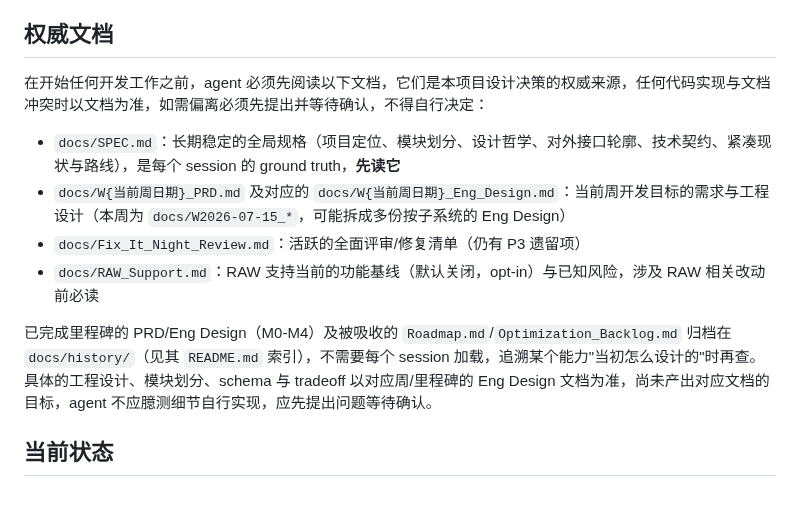
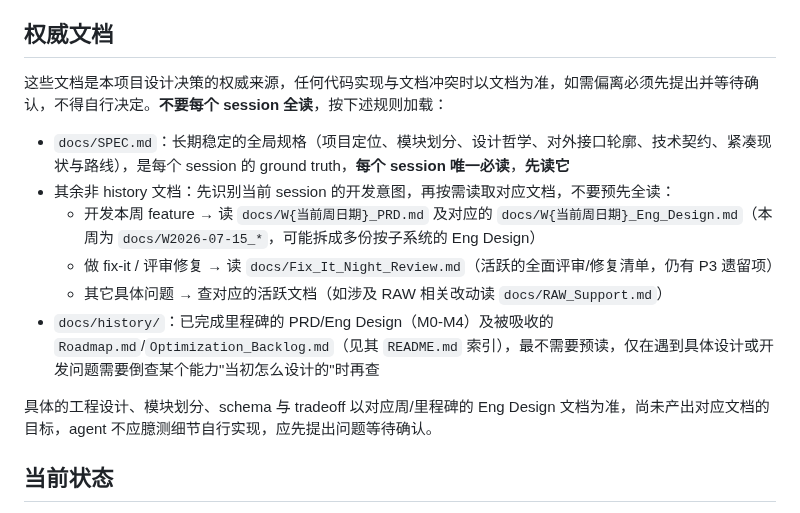
Before and after one commit to wangliyangleon/picztream, a Markdown page: AGENTS.md, the part around the change. Rendered like a GitHub page.

Commit message:
Docs: 只把 SPEC.md 定为每个 session 必读，其余文档按 session 开发意图按需加载

```diff
--- a/AGENTS.md
+++ b/AGENTS.md
@@ -6,14 +6,16 @@ PicZTream（简称 PZT）是一个基于终端的全键盘图片筛选与色彩
 
 ## 权威文档
 
-在开始任何开发工作之前，agent 必须先阅读以下文档，它们是本项目设计决策的权威来源，任何代码实现与文档冲突时以文档为准，如需偏离必须先提出并等待确认，不得自行决定：
+这些文档是本项目设计决策的权威来源，任何代码实现与文档冲突时以文档为准，如需偏离必须先提出并等待确认，不得自行决定。**不要每个 session 全读**，按下述规则加载：
 
-* `docs/SPEC.md`：长期稳定的全局规格（项目定位、模块划分、设计哲学、对外接口轮廓、技术契约、紧凑现状与路线），是每个 session 的 ground truth，**先读它**
-* `docs/W{当前周日期}_PRD.md` 及对应的 `docs/W{当前周日期}_Eng_Design.md`：当前周开发目标的需求与工程设计（本周为 `docs/W2026-07-15_*`，可能拆成多份按子系统的 Eng Design）
-* `docs/Fix_It_Night_Review.md`：活跃的全面评审/修复清单（仍有 P3 遗留项）
-* `docs/RAW_Support.md`：RAW 支持当前的功能基线（默认关闭，opt-in）与已知风险，涉及 RAW 相关改动前必读
+* `docs/SPEC.md`：长期稳定的全局规格（项目定位、模块划分、设计哲学、对外接口轮廓、技术契约、紧凑现状与路线），是每个 session 的 ground truth，**每个 session 唯一必读**，**先读它**
+* 其余非 history 文档：先识别当前 session 的开发意图，再按需读取对应文档，不要预先全读：
+  * 开发本周 feature → 读 `docs/W{当前周日期}_PRD.md` 及对应的 `docs/W{当前周日期}_Eng_Design.md`（本周为 `docs/W2026-07-15_*`，可能拆成多份按子系统的 Eng Design）
+  * 做 fix-it / 评审修复 → 读 `docs/Fix_It_Night_Review.md`（活跃的全面评审/修复清单，仍有 P3 遗留项）
+  * 其它具体问题 → 查对应的活跃文档（如涉及 RAW 相关改动读 `docs/RAW_Support.md`）
+* `docs/history/`：已完成里程碑的 PRD/Eng Design（M0-M4）及被吸收的 `Roadmap.md`/`Optimization_Backlog.md`（见其 `README.md` 索引），最不需要预读，仅在遇到具体设计或开发问题需要倒查某个能力"当初怎么设计的"时再查
 
-已完成里程碑的 PRD/Eng Design（M0-M4）及被吸收的 `Roadmap.md`/`Optimization_Backlog.md` 归档在 `docs/history/`（见其 `README.md` 索引），不需要每个 session 加载，追溯某个能力"当初怎么设计的"时再查。具体的工程设计、模块划分、schema 与 tradeoff 以对应周/里程碑的 Eng Design 文档为准，尚未产出对应文档的目标，agent 不应臆测细节自行实现，应先提出问题等待确认。
+具体的工程设计、模块划分、schema 与 tradeoff 以对应周/里程碑的 Eng Design 文档为准，尚未产出对应文档的目标，agent 不应臆测细节自行实现，应先提出问题等待确认。
 
 ## 当前状态
 
```
